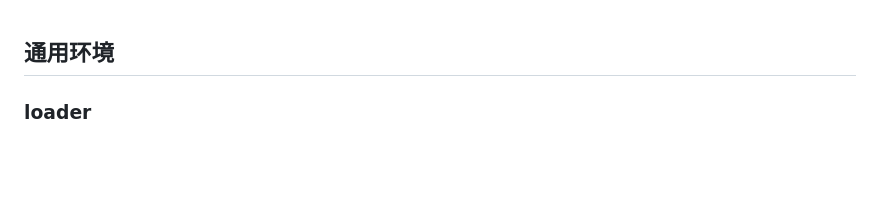
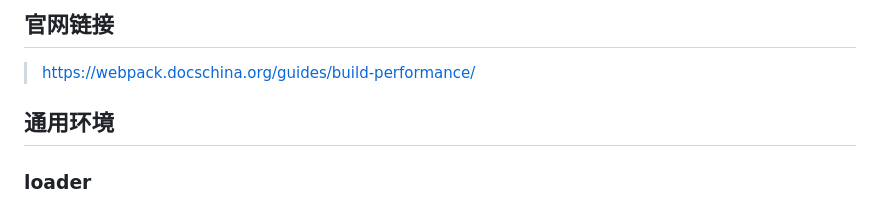
Before and after one commit to CAILeiz/webpack5-guide, a Markdown page: 9. 构建性能/explain.md, the part around the change. GitHub-like rendering; blank space fills up the shorter version.

```diff
--- a/9. 构建性能/explain.md
+++ b/9. 构建性能/explain.md
@@ -1,3 +1,7 @@
+## 官网链接
+
+> https://webpack.docschina.org/guides/build-performance/
+
 ## 通用环境
 
 ### loader
```
Also changed, not shown: 10. 依赖管理/expain.md (added, +73 -0 lines).
